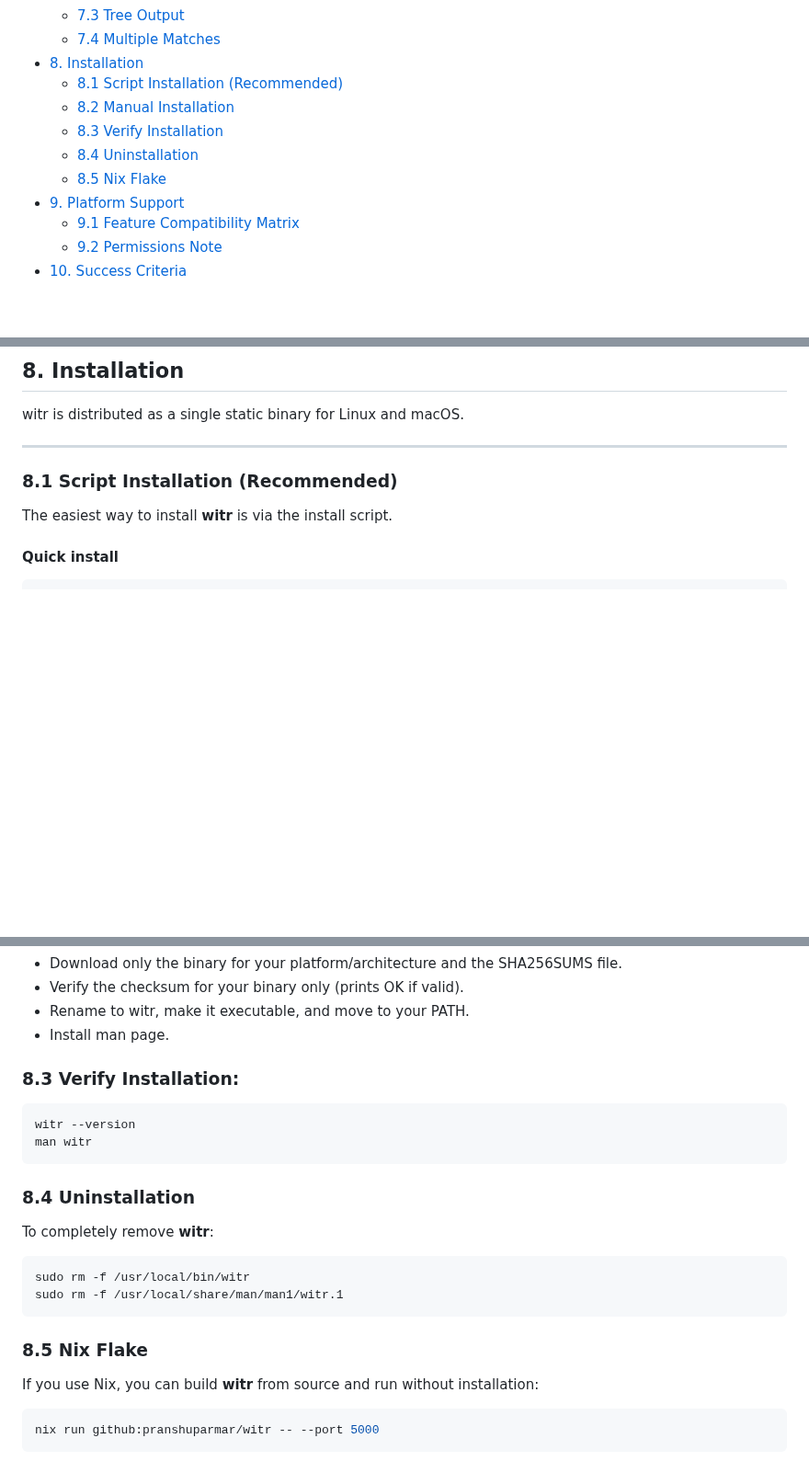
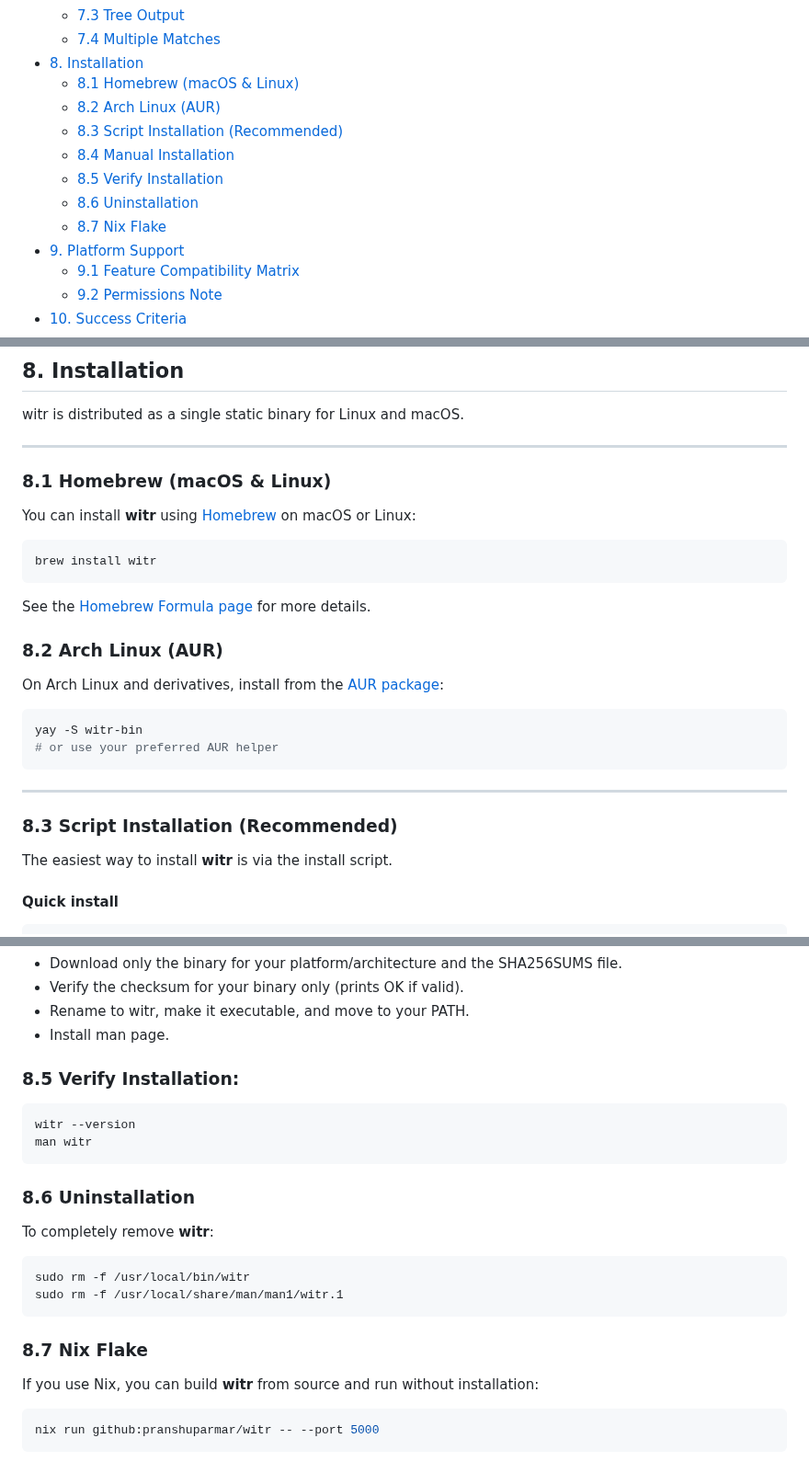
Before and after one commit to gitcyberclouds/wits, a Markdown page: README.md, 3 parts joined by grey strips. Shown at 92% size. GitHub-like rendering; blank space fills up the shorter version.

Commit message:
Updated installation instructions

````diff
--- a/README.md
+++ b/README.md
@@ -23,11 +23,13 @@
   - [7.3 Tree Output](#73-tree-output)
   - [7.4 Multiple Matches](#74-multiple-matches)
 - [8. Installation](#8-installation)
-  - [8.1 Script Installation (Recommended)](#81-script-installation-recommended)
-  - [8.2 Manual Installation](#82-manual-installation)
-  - [8.3 Verify Installation](#83-verify-installation)
-  - [8.4 Uninstallation](#84-uninstallation)
-  - [8.5 Nix Flake](#85-nix-flake)
+  - [8.1 Homebrew (macOS & Linux)](#81-homebrew-macos--linux)
+  - [8.2 Arch Linux (AUR)](#82-arch-linux-aur)
+  - [8.3 Script Installation (Recommended)](#83-script-installation-recommended)
+  - [8.4 Manual Installation](#84-manual-installation)
+  - [8.5 Verify Installation](#85-verify-installation)
+  - [8.6 Uninstallation](#86-uninstallation)
+  - [8.7 Nix Flake](#87-nix-flake)
 - [9. Platform Support](#9-platform-support)
   - [9.1 Feature Compatibility Matrix](#91-feature-compatibility-matrix)
   - [9.2 Permissions Note](#92-permissions-note)
@@ -304,7 +306,29 @@ witr is distributed as a single static binary for Linux and macOS.
 
 ---
 
-### 8.1 Script Installation (Recommended)
+
+### 8.1 Homebrew (macOS & Linux)
+
+You can install **witr** using [Homebrew](https://brew.sh/) on macOS or Linux:
+
+```bash
+brew install witr
+```
+
+See the [Homebrew Formula page](https://formulae.brew.sh/formula/witr#default) for more details.
+
+### 8.2 Arch Linux (AUR)
+
+On Arch Linux and derivatives, install from the [AUR package](https://aur.archlinux.org/packages/witr-bin):
+
+```bash
+yay -S witr-bin
+# or use your preferred AUR helper
+```
+
+---
+
+### 8.3 Script Installation (Recommended)
 
 The easiest way to install **witr** is via the install script.
 
@@ -420,14 +444,14 @@ sudo curl -fsSL https://github.com/pranshuparmar/witr/releases/latest/download/w
 - Rename to witr, make it executable, and move to your PATH.
 - Install man page.
 
-### 8.3 Verify Installation:
+### 8.5 Verify Installation:
 
 ```bash
 witr --version
 man witr
 ```
 
-### 8.4 Uninstallation
+### 8.6 Uninstallation
 
 To completely remove **witr**:
 
@@ -436,7 +460,7 @@ sudo rm -f /usr/local/bin/witr
 sudo rm -f /usr/local/share/man/man1/witr.1
 ```
 
-### 8.5 Nix Flake
+### 8.7 Nix Flake
 
 If you use Nix, you can build **witr** from source and run without installation:
 
````
Also changed, not shown: other parts of README.md (+2 -2 lines).
